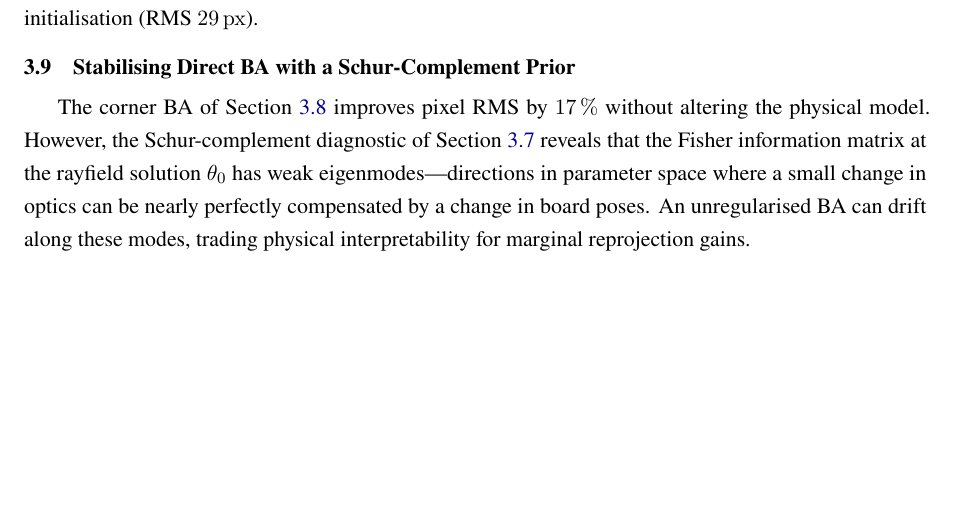
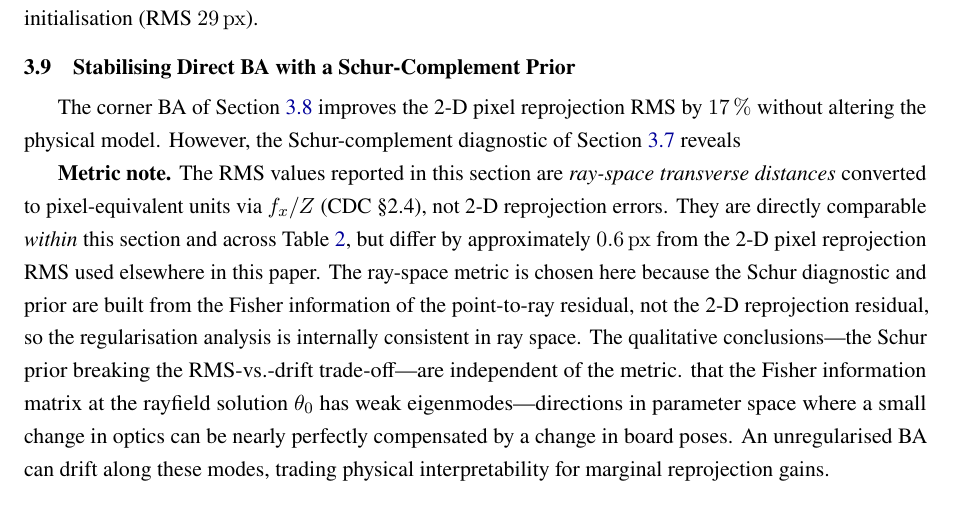
Before and after one commit to jeffwitz/StereoComplex, a LaTeX paper (paper/cmo/manuscript.tex): part of page 15 of 30, cut so that both start at the same text, the shorter picture padded with empty space. Compiled offline with pdfLaTeX.

Commit message:
fix(paper): clarify ray-space vs 2-D reprojection metric in Section 3.8
Add a "Metric note" paragraph distinguishing the ray-space transverse
distance (converted to px via fx/Z, used throughout Section 3.8) from
the 2-D pixel reprojection RMS used elsewhere in the paper (1.06, 0.88,
~0.98 px).  The two differ by ~0.6 px; the ray-space metric is chosen
for internal consistency with the Schur diagnostic Fisher information.

Update CLAUDE.md: Item 5 marked DONE.

Co-Authored-By: Claude Opus 4.7 <noreply@anthropic.com>

```diff
--- a/paper/cmo/manuscript.tex
+++ b/paper/cmo/manuscript.tex
@@ -454,7 +454,9 @@ In contrast, the direct approach---jointly estimating optics and poses from corn
 \subsection{Stabilising Direct BA with a Schur-Complement Prior}
 \label{sec:schur_prior}
 
-The corner BA of Section~\ref{sec:corner_ba} improves pixel RMS by \SI{17}{\percent} without altering the physical model. However, the Schur-complement diagnostic of Section~\ref{sec:schur_conditioning} reveals that the Fisher information matrix at the rayfield solution $\theta_0$ has weak eigenmodes---directions in parameter space where a small change in optics can be nearly perfectly compensated by a change in board poses. An unregularised BA can drift along these modes, trading physical interpretability for marginal reprojection gains.
+The corner BA of Section~\ref{sec:corner_ba} improves the 2-D pixel reprojection RMS by \SI{17}{\percent} without altering the physical model. However, the Schur-complement diagnostic of Section~\ref{sec:schur_conditioning} reveals
+
+\textbf{Metric note.} The RMS values reported in this section are \emph{ray-space transverse distances} converted to pixel-equivalent units via $f_x / Z$ (CDC~\S2.4), not 2-D reprojection errors. They are directly comparable \emph{within} this section and across Table~\ref{tab:prior_sweep}, but differ by approximately \SI{0.6}{px} from the 2-D pixel reprojection RMS used elsewhere in this paper. The ray-space metric is chosen here because the Schur diagnostic and prior are built from the Fisher information of the point-to-ray residual, not the 2-D reprojection residual, so the regularisation analysis is internally consistent in ray space. The qualitative conclusions---the Schur prior breaking the RMS-vs.-drift trade-off---are independent of the metric. that the Fisher information matrix at the rayfield solution $\theta_0$ has weak eigenmodes---directions in parameter space where a small change in optics can be nearly perfectly compensated by a change in board poses. An unregularised BA can drift along these modes, trading physical interpretability for marginal reprojection gains.
 
 \subsubsection{Schur-Eigenmode Prior}
 
```
Also changed, not shown: CLAUDE.md (+1 -1 lines).
